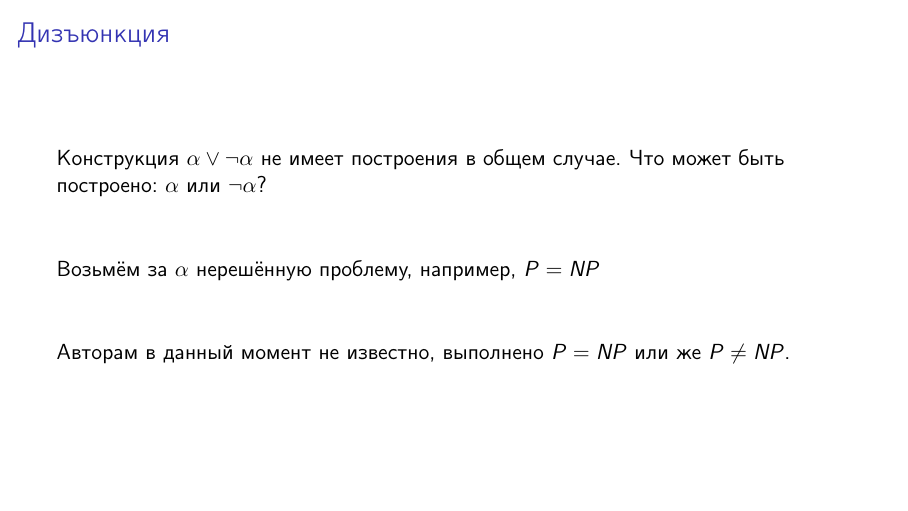
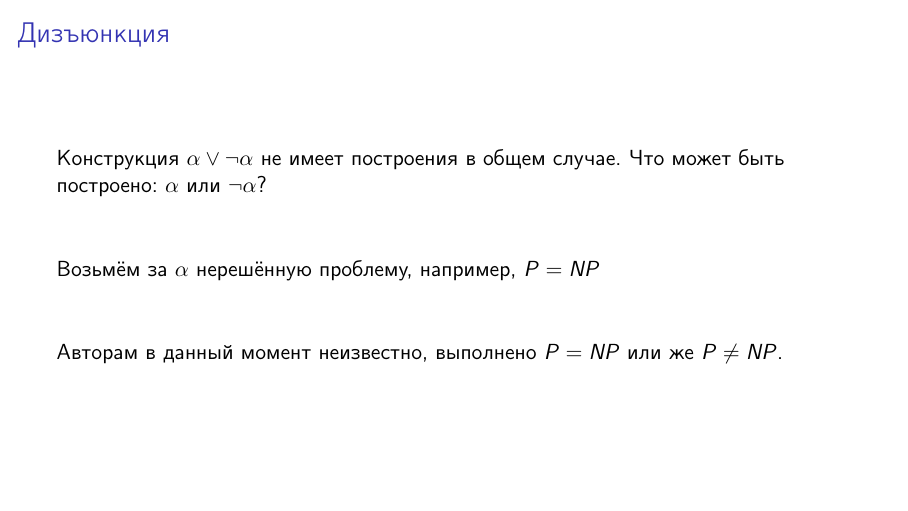
Before and after one commit to shd/logic2023a, LaTeX slides (lection-03.tex): page 17 of 45. Compiled offline with pdfLaTeX.

Commit message:
fix in Lec.3

```diff
--- a/lection-03.tex
+++ b/lection-03.tex
@@ -142,7 +142,7 @@ $\alpha$ в $\beta$\pause
 Возьмём за $\alpha$ нерешённую проблему, например, $P = NP$\pause
 \vspace{1cm}
 
-Авторам в данный момент не известно, выполнено $P = NP$ или же $P \ne NP$.
+Авторам в данный момент неизвестно, выполнено $P = NP$ или же $P \ne NP$.
 \end{frame}
 
 \begin{frame}{Отличия импликации}
```
Also changed, not shown: lection-03-edited.pdf.
